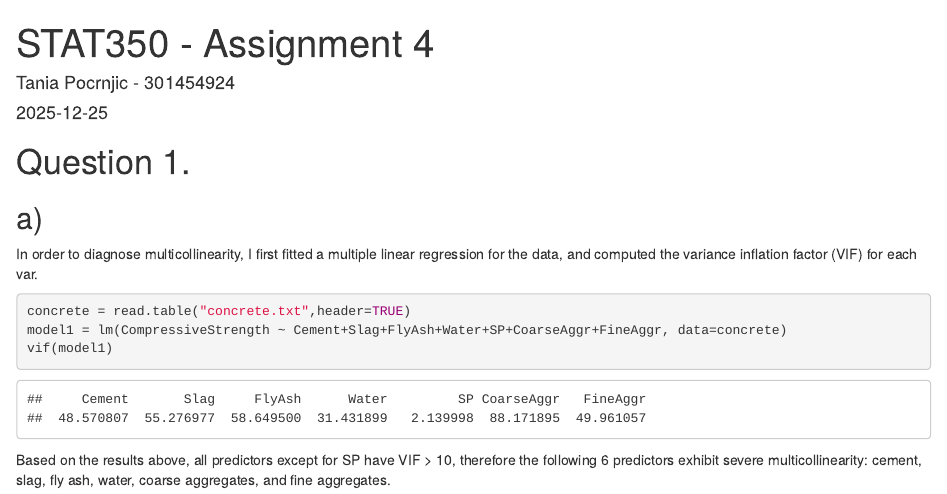
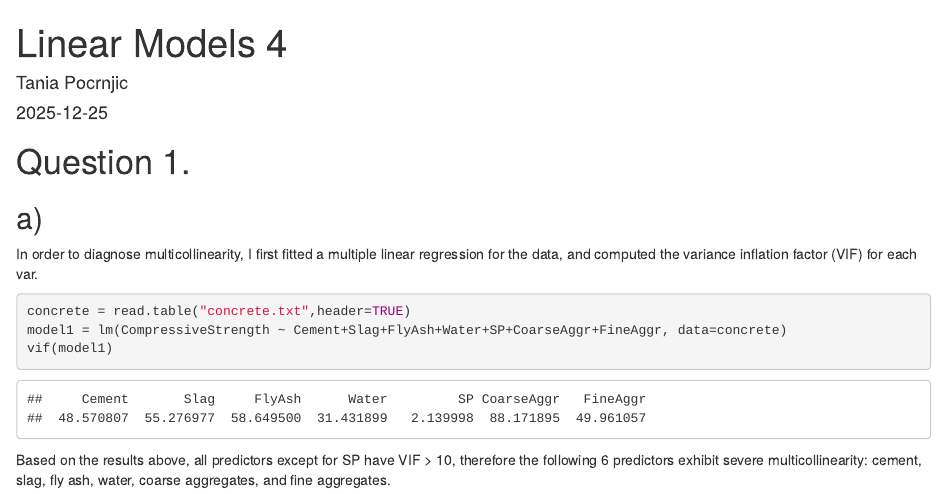
Before and after one commit to taniapoc/linear-models-4, an R Markdown document (linear models 4.Rmd): the page in a window 1100 px wide, from its top. Rendered offline with R 4.5, knitr and Pandoc, with nearby package versions.

Commit message:
update code

```diff
--- a/linear models 4.Rmd
+++ b/linear models 4.Rmd
@@ -1,6 +1,6 @@
 ---
-title: "STAT350 - Assignment 4"
-author: "Tania Pocrnjic - 301454924"
+title: "Linear Models 4"
+author: "Tania Pocrnjic"
 date: "`r Sys.Date()`"
 output: html_document
 ---
```
